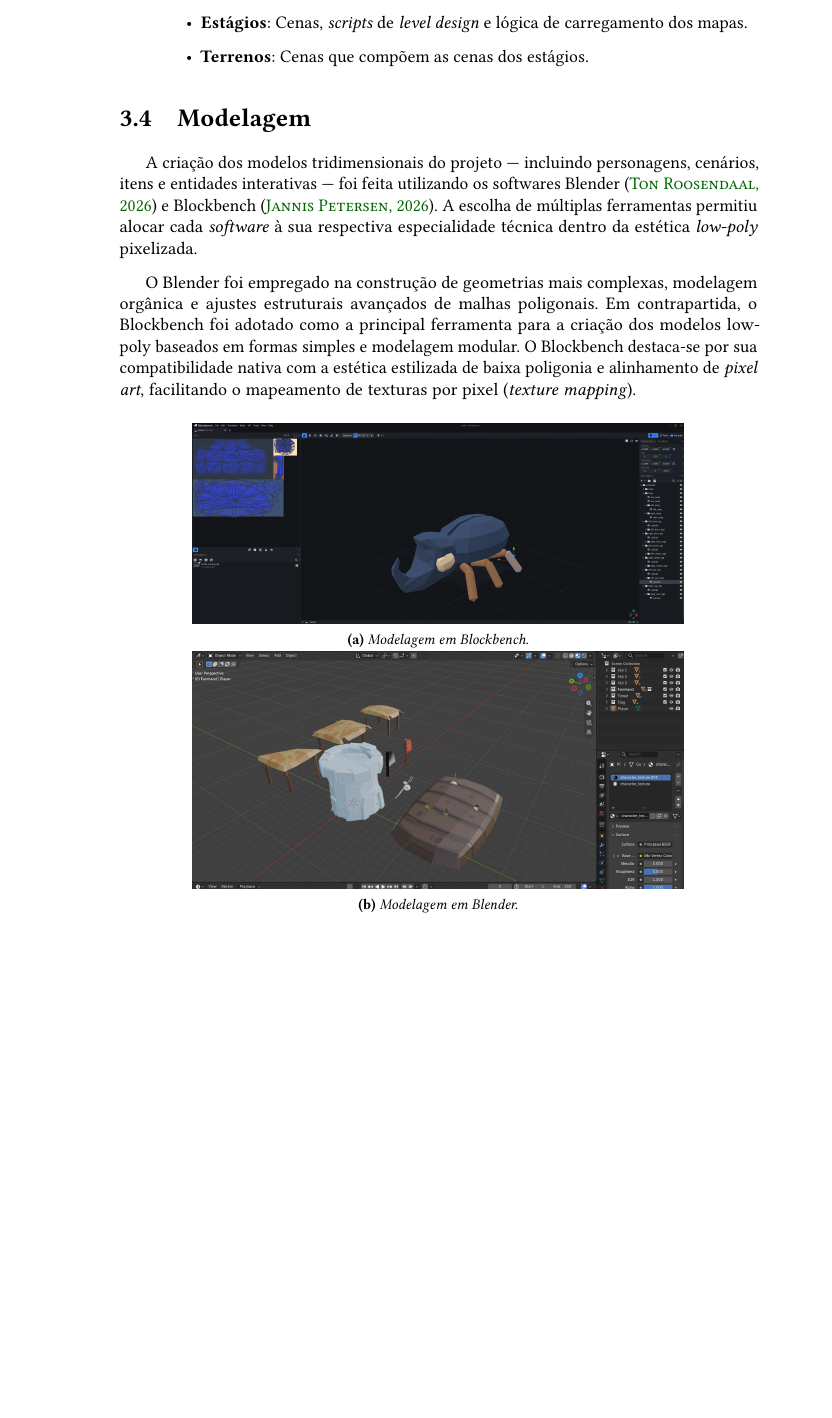
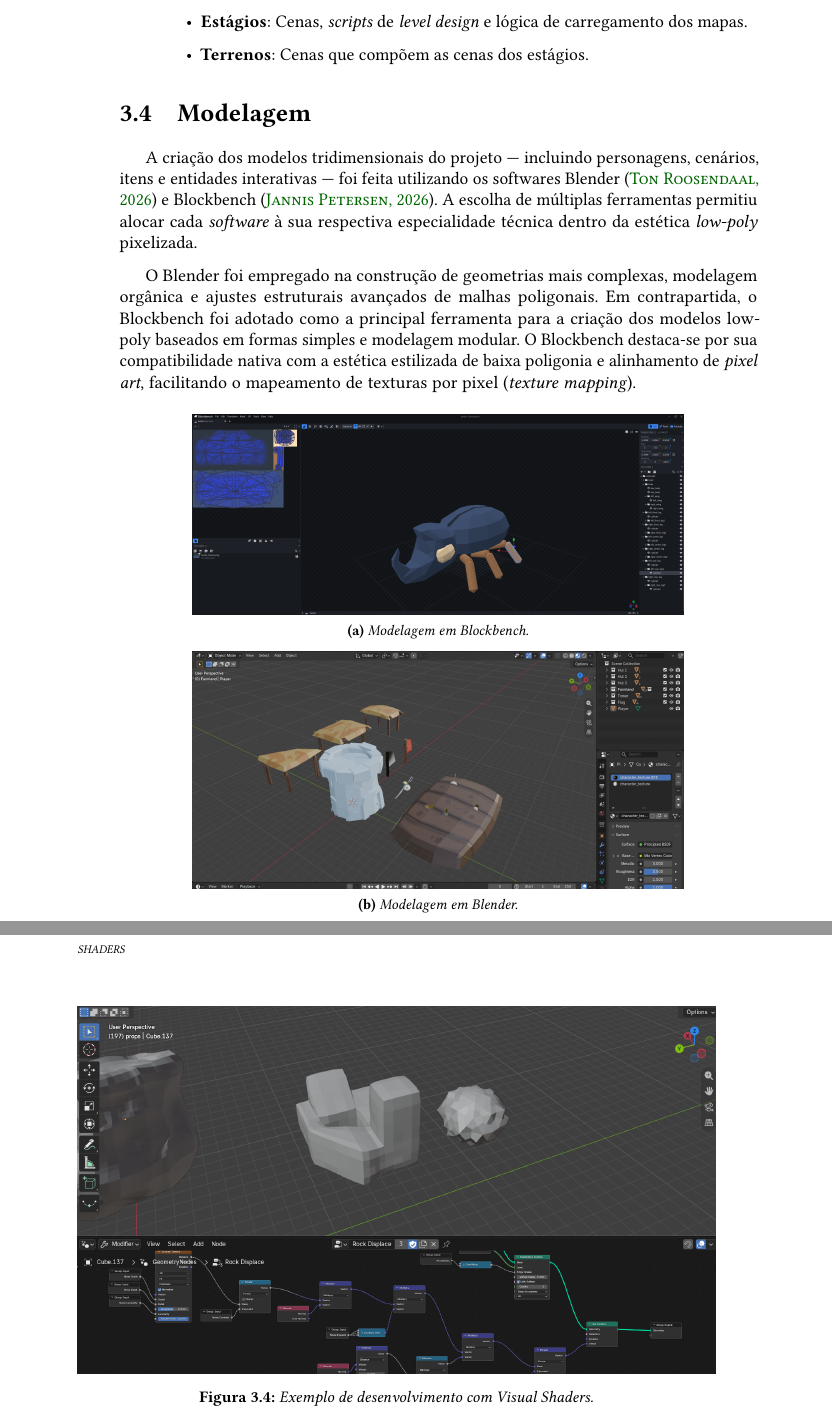
Before and after one commit to milas-ai/project-flowering, a LaTeX thesis (docs/final-paper/main.tex, which reads docs/final-paper/content/02-methodology.tex): part of page 30 of 46 before the commit and two parts of pages 30 and 33 of 48 after it, the two joined at a grey line, cut so that both start at the same text, the shorter picture padded with empty space. Compiled offline with pdfLaTeX.

Commit message:
docs: add figure reference for visual shaders development

```diff
--- a/docs/final-paper/content/02-methodology.tex
+++ b/docs/final-paper/content/02-methodology.tex
@@ -160,7 +160,7 @@ mapping}).
 		\includegraphics[width=\textwidth]{block-beetle-model}
 		\caption{Modelagem em Blockbench.}\label{fig:modeling:a}
 	\end{subfigure}
-
+	\par\medskip
 	\begin{subfigure}{0.77\textwidth}
 		\centering
 		\includegraphics[width=\textwidth]{blender-model}
@@ -248,3 +248,9 @@ fazendo uso tanto da \textit{Godot Shading Language} quanto do \textit{Visual Sh
 	foram utilizados para a prototipagem e composição modular de materiais, além de tarefas
 	que demandam menos esforço computacional.
 \end{description}
+
+\begin{figure}[H]
+	\centering
+	\includegraphics[width=\textwidth]{visual-shaders-model}
+	\caption{Exemplo de desenvolvimento com Visual Shaders.}\label{fig:visual_shaders}
+\end{figure}
```
Also changed, not shown: docs/final-paper/figures/visual-shaders-model.png (added), docs/final-paper/content/02-methodology.tex (2 more changed lines), 1 other file.
